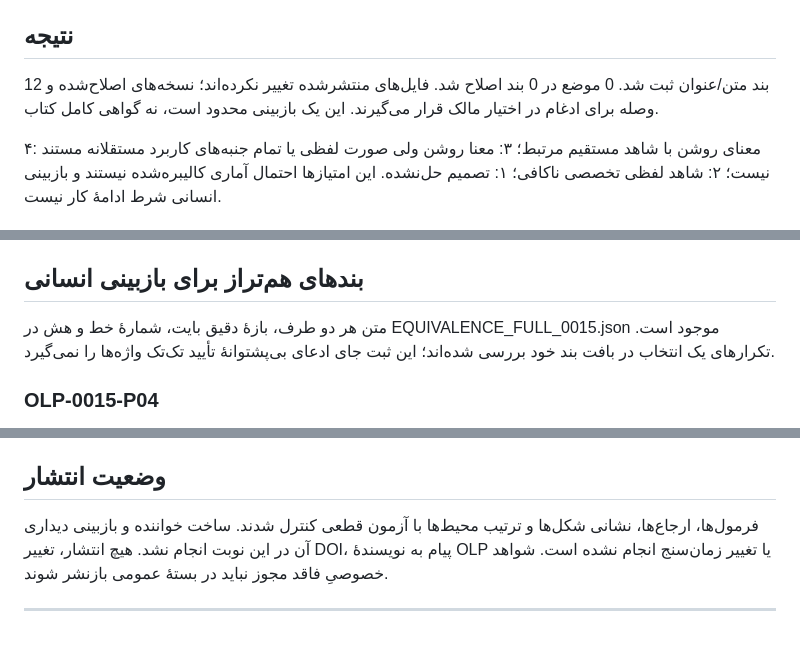
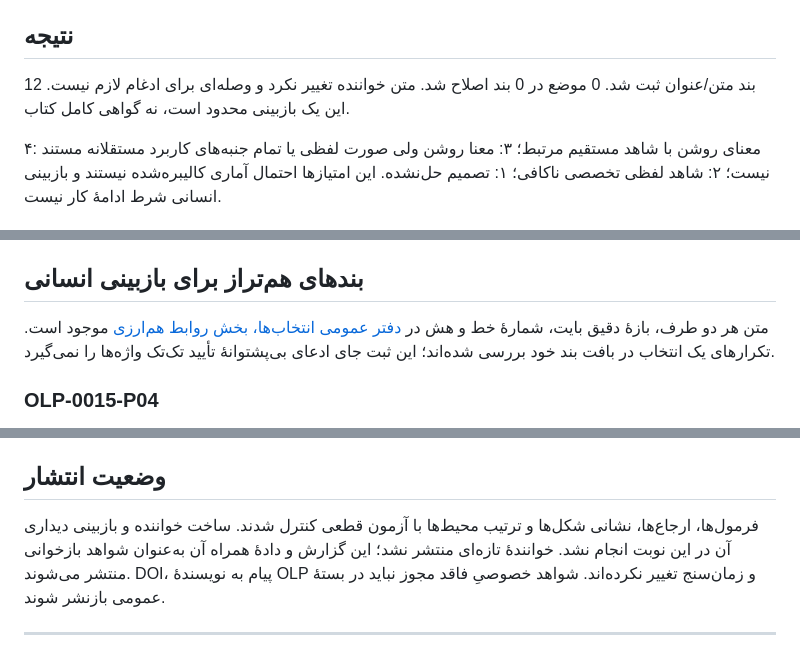
Before and after one commit to KokunoYumeto/OpenLogic-translations, a Markdown page: evidence/PERSIAN_RELATIONS_EXPERT_REVIEW_20261014.fa.md, 3 parts joined by grey strips. Rendered like a GitHub page.

Commit message:
Clarify evidence-only review status and public data links

```diff
--- a/evidence/PERSIAN_RELATIONS_EXPERT_REVIEW_20261014.fa.md
+++ b/evidence/PERSIAN_RELATIONS_EXPERT_REVIEW_20261014.fa.md
@@ -14,7 +14,7 @@
 
 ## نتیجه
 
-12 بند متن/عنوان ثبت شد. 0 موضع در 0 بند اصلاح شد. فایل‌های منتشرشده تغییر نکرده‌اند؛ نسخه‌های اصلاح‌شده و وصله برای ادغام در اختیار مالک قرار می‌گیرند. این یک بازبینی محدود است، نه گواهی کامل کتاب.
+12 بند متن/عنوان ثبت شد. 0 موضع در 0 بند اصلاح شد. متن خواننده تغییر نکرد و وصله‌ای برای ادغام لازم نیست. این یک بازبینی محدود است، نه گواهی کامل کتاب.
 
 ۴: معنای روشن با شاهد مستقیم مرتبط؛ ۳: معنا روشن ولی صورت لفظی یا تمام جنبه‌های کاربرد مستقلانه مستند نیست؛ ۲: شاهد لفظی تخصصی ناکافی؛ ۱: تصمیم حل‌نشده. این امتیازها احتمال آماری کالیبره‌شده نیستند و بازبینی انسانی شرط ادامهٔ کار نیست.
 
@@ -92,7 +92,7 @@
 
 ## بندهای هم‌تراز برای بازبینی انسانی
 
-متن هر دو طرف، بازهٔ دقیق بایت، شمارهٔ خط و هش در EQUIVALENCE_FULL_0015.json موجود است. تکرارهای یک انتخاب در بافت بند خود بررسی شده‌اند؛ این ثبت جای ادعای بی‌پشتوانهٔ تأیید تک‌تک واژه‌ها را نمی‌گیرد.
+متن هر دو طرف، بازهٔ دقیق بایت، شمارهٔ خط و هش در [دفتر عمومی انتخاب‌ها، بخش روابط هم‌ارزی](PERSIAN_RELATIONS_CHOICES_20261014.public.json) موجود است. تکرارهای یک انتخاب در بافت بند خود بررسی شده‌اند؛ این ثبت جای ادعای بی‌پشتوانهٔ تأیید تک‌تک واژه‌ها را نمی‌گیرد.
 
 ### OLP-0015-P04
 
@@ -521,7 +521,7 @@ https://khani.iut.ac.ir/sites/khani.iut.ac.ir/files/u145/jozve-kamel.pdf
 
 ## وضعیت انتشار
 
-فرمول‌ها، ارجاع‌ها، نشانی شکل‌ها و ترتیب محیط‌ها با آزمون قطعی کنترل شدند. ساخت خواننده و بازبینی دیداری آن در این نوبت انجام نشد. هیچ انتشار، تغییر DOI، پیام به نویسندهٔ OLP یا تغییر زمان‌سنج انجام نشده است. شواهد خصوصیِ فاقد مجوز نباید در بستهٔ عمومی بازنشر شوند.
+فرمول‌ها، ارجاع‌ها، نشانی شکل‌ها و ترتیب محیط‌ها با آزمون قطعی کنترل شدند. ساخت خواننده و بازبینی دیداری آن در این نوبت انجام نشد. خوانندهٔ تازه‌ای منتشر نشد؛ این گزارش و دادهٔ همراه آن به‌عنوان شواهد بازخوانی منتشر می‌شوند. DOI، پیام به نویسندهٔ OLP و زمان‌سنج تغییر نکرده‌اند. شواهد خصوصیِ فاقد مجوز نباید در بستهٔ عمومی بازنشر شوند.
 
 
 ---
```
Also changed, not shown: other parts of evidence/PERSIAN_RELATIONS_EXPERT_REVIEW_20261014.fa.md (+3 -3 lines).
